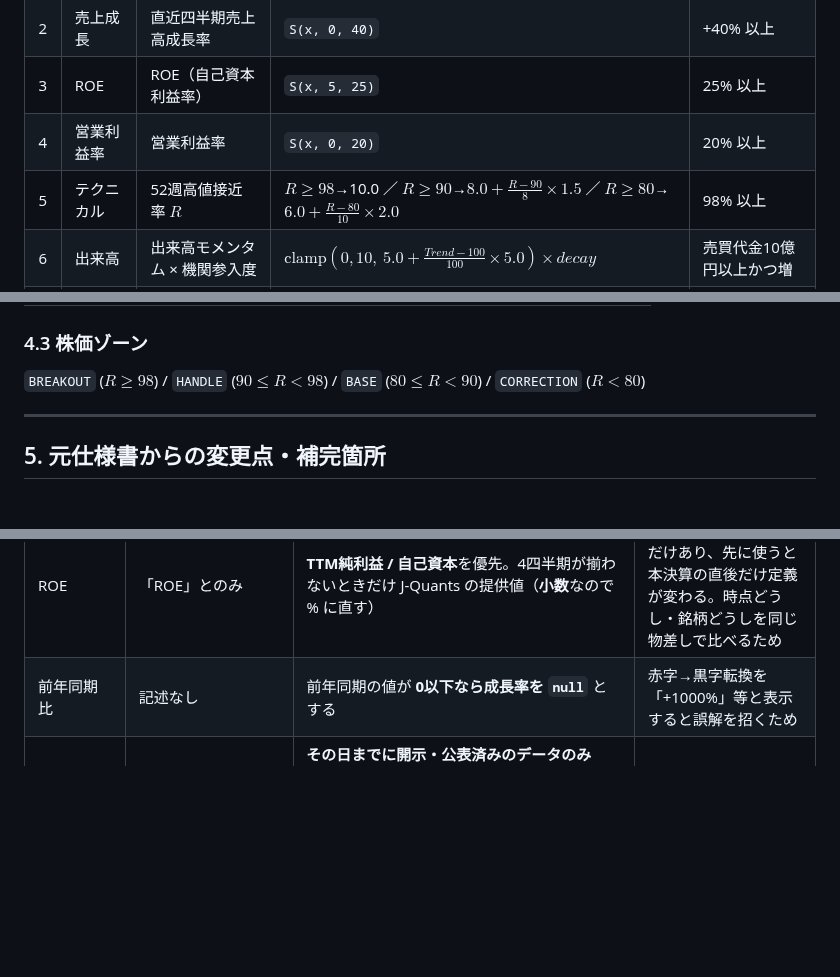
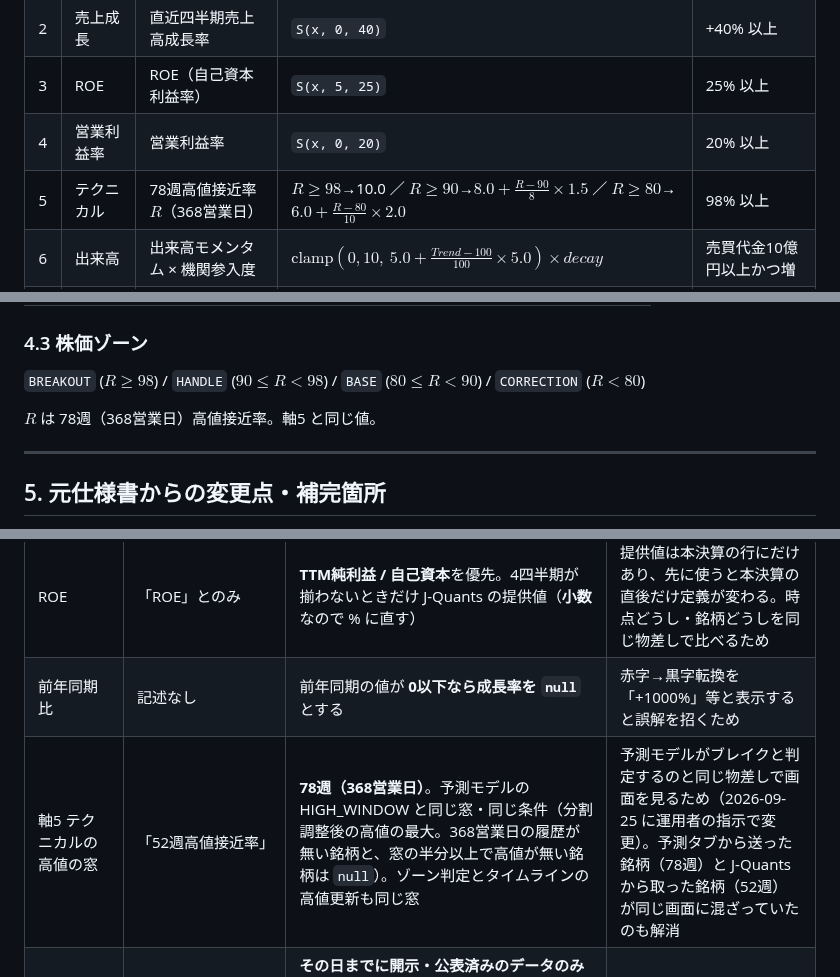
Before and after one commit to shunshun0904/growthstock, a Markdown page: README.md, 3 parts joined by grey strips. Drawn GitHub-style; blank space fills up the shorter version.

```diff
--- a/README.md
+++ b/README.md
@@ -150,7 +150,7 @@ python3 scripts/jquants_data_fetcher.py                # watchlist 全件
 | 2 | 売上成長 | 直近四半期売上高成長率 | `S(x, 0, 40)` | +40% 以上 |
 | 3 | ROE | ROE（自己資本利益率） | `S(x, 5, 25)` | 25% 以上 |
 | 4 | 営業利益率 | 営業利益率 | `S(x, 0, 20)` | 20% 以上 |
-| 5 | テクニカル | 52週高値接近率 $R$ | $R\ge98$→10.0 ／ $R\ge90$→$8.0+\frac{R-90}{8}\times1.5$ ／ $R\ge80$→$6.0+\frac{R-80}{10}\times2.0$ | 98% 以上 |
+| 5 | テクニカル | 78週高値接近率 $R$（368営業日） | $R\ge98$→10.0 ／ $R\ge90$→$8.0+\frac{R-90}{8}\times1.5$ ／ $R\ge80$→$6.0+\frac{R-80}{10}\times2.0$ | 98% 以上 |
 | 6 | 出来高 | 出来高モメンタム × 機関参入度 | $\mathrm{clamp}(0,10,\ 5.0+\frac{Trend-100}{100}\times5.0)\times decay$ | 売買代金10億円以上かつ増 |
 | 7 | 信用倍率 | 信用倍率 $C$ | $C\le1$→10.0 ／ $C\le3$→$10.0-\frac{C-1}{2}\times3.0$ ／ $C\le10$→$7.0-\frac{C-3}{7}\times5.0$ | 1.0倍以下 |
 | 8 | 進捗期待 | 決算進捗率 vs 経過基準 | $\mathrm{clamp}(0,10,\ 5.0+\frac{Progress - Quarter\times25}{2})$ | 計画を大幅超過 |
@@ -172,6 +172,8 @@ python3 scripts/jquants_data_fetcher.py                # watchlist 全件
 
 `BREAKOUT` ($R\ge98$) / `HANDLE` ($90\le R<98$) / `BASE` ($80\le R<90$) / `CORRECTION` ($R<80$)
 
+$R$ は 78週（368営業日）高値接近率。軸5 と同じ値。
+
 ---
 
 ## 5. 元仕様書からの変更点・補完箇所
@@ -190,6 +192,7 @@ python3 scripts/jquants_data_fetcher.py                # watchlist 全件
 | 直近4四半期（TTM） | 記述なし | **会計期間の順で連続した4四半期**。1つでも欠ければ TTM は作らない | 開示日の順で最後の4行を取ると、過去の決算を後から出し直した銘柄で古い四半期が紛れ込む（2026-09-25 に 9081 で発生） |
 | ROE | 「ROE」とのみ | **TTM純利益 / 自己資本**を優先。4四半期が揃わないときだけ J-Quants の提供値（**小数**なので % に直す） | 提供値は本決算の行にだけあり、先に使うと本決算の直後だけ定義が変わる。時点どうし・銘柄どうしを同じ物差しで比べるため |
 | 前年同期比 | 記述なし | 前年同期の値が **0以下なら成長率を `null`** とする | 赤字→黒字転換を「+1000%」等と表示すると誤解を招くため |
+| 軸5 テクニカルの高値の窓 | 「52週高値接近率」 | **78週（368営業日）**。予測モデルの HIGH_WINDOW と同じ窓・同じ条件（分割調整後の高値の最大。368営業日の履歴が無い銘柄と、窓の半分以上で高値が無い銘柄は `null`）。ゾーン判定とタイムラインの高値更新も同じ窓 | 予測モデルがブレイクと判定するのと同じ物差しで画面を見るため（2026-09-25 に運用者の指示で変更）。予測タブから送った銘柄（78週）と J-Quants から取った銘柄（52週）が同じ画面に混ざっていたのも解消 |
 | タイムマシーンの過去時点 | 「6ヶ月前 / 3ヶ月前 / 現在」 | **その日までに開示・公表済みのデータのみ**で、現在と同じ式で再計算（先読みなし）。決算は開示日で切ってから四半期の表を作り（後日の訂正に置き換えない）、週次の信用残は公表日（基準日の翌週の第2営業日）で切る | 過去時点で実際に見えていた情報だけで判断を検証するため |
 | ストーリータイムライン | 「決算発表、機関買い参入、新高値ブレイク等の定性イベント」 | **株価・出来高・決算開示から機械的に検出できるイベントのみ**を表示 | 定性的なストーリーを創作しないため。検出条件は各イベントに明記 |
 | 売買代金 | $P \times Volume / 10^8$ | 仕様どおり算出。API の実績値 `TurnoverValue` も併記 | 仕様に忠実にしつつ、より正確な実績値も確認できるように |
```
Also changed, not shown: docs/screenshot-compare.png, docs/screenshot-timemachine.png, 11 other files.
